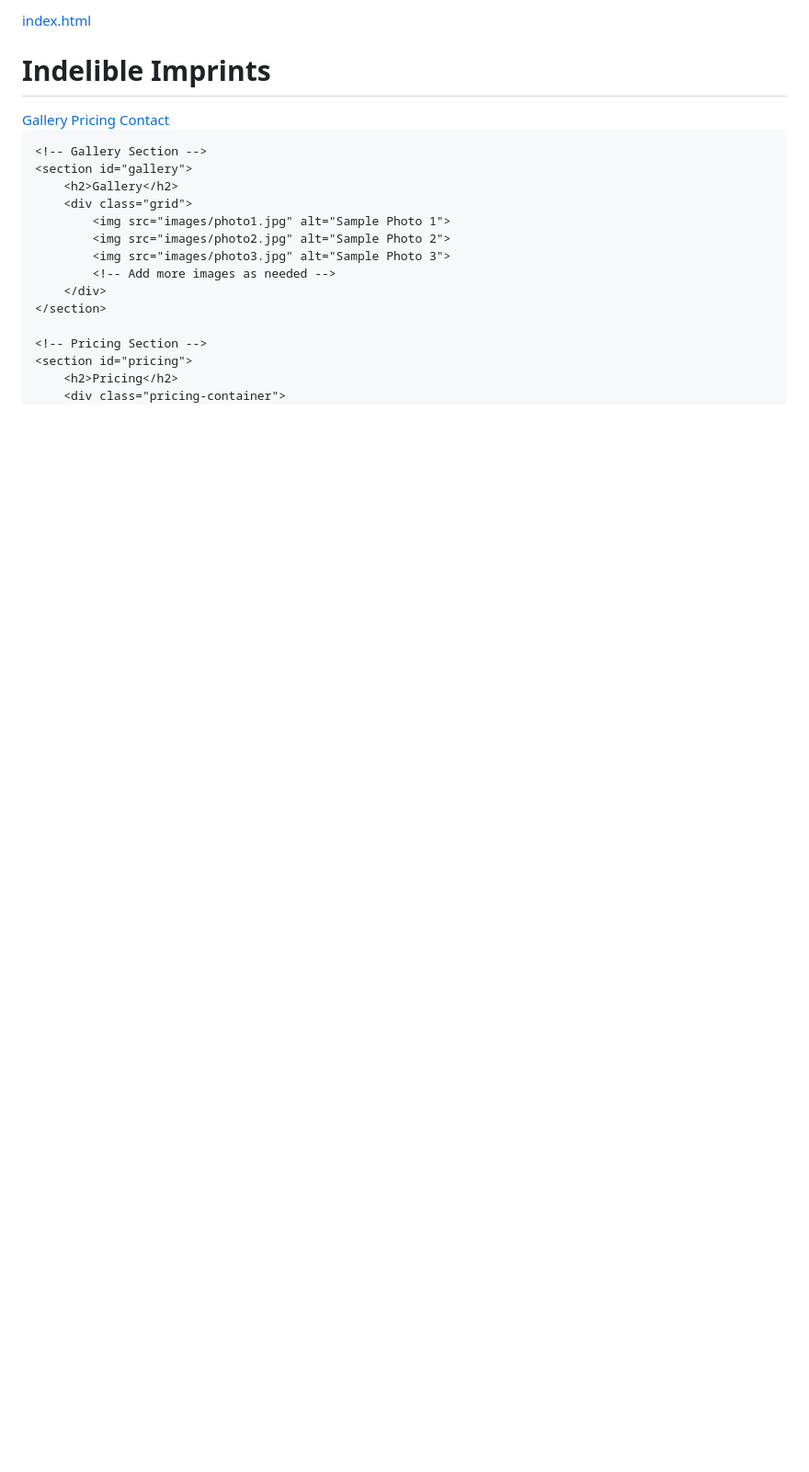
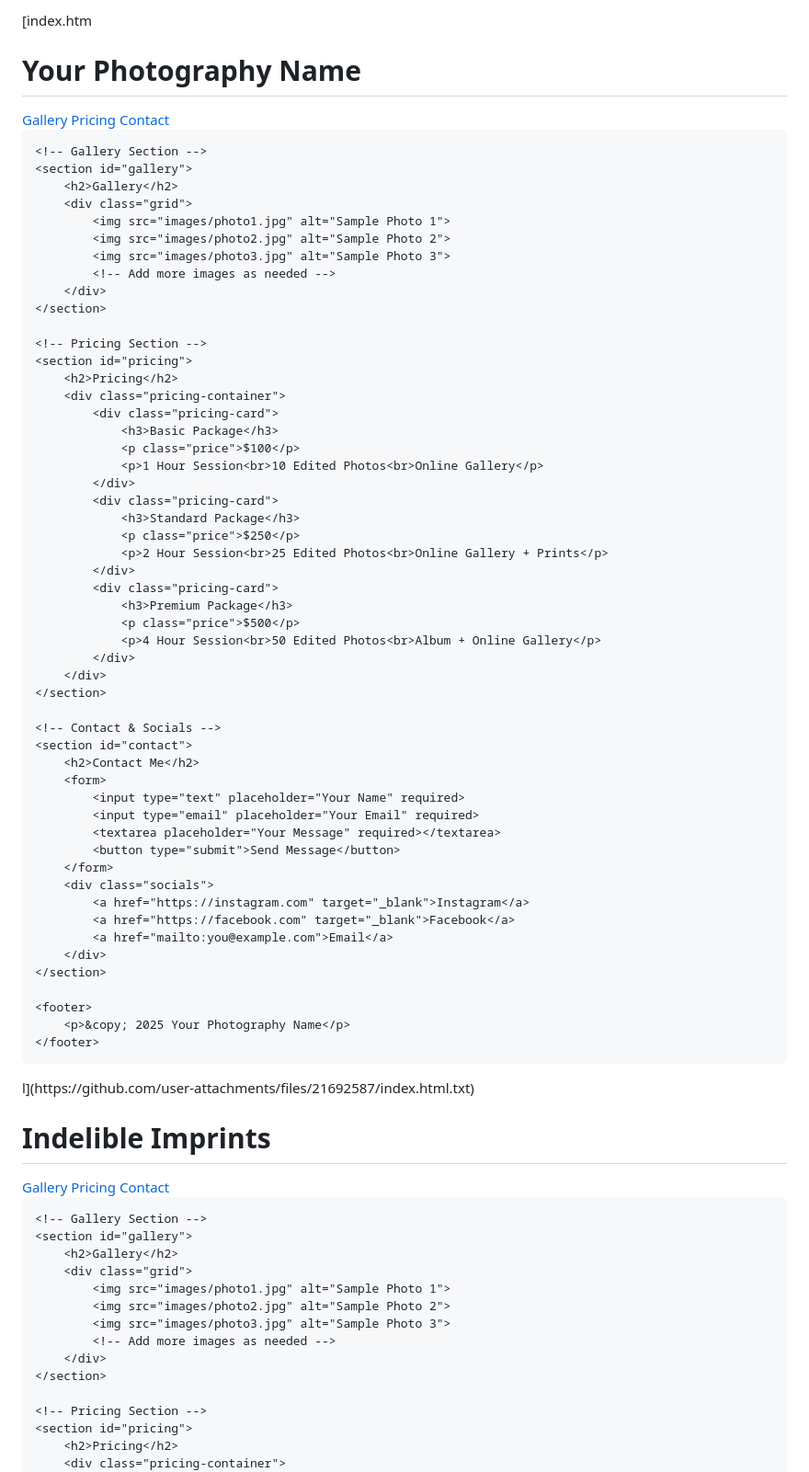
Before and after one commit to indelibleimprints/Photography, a Markdown page: README.md, the part around the change. Shown: that part at 92% size. GitHub-like rendering; blank space fills up the shorter version.

```diff
--- a/README.md
+++ b/README.md
@@ -1,4 +1,76 @@
-[index.html](https://github.com/user-attachments/files/21692587/index.html.txt)
+[index.htm<!DOCTYPE html>
+<html lang="en">
+<head>
+    <meta charset="UTF-8">
+    <meta name="viewport" content="width=device-width, initial-scale=1.0">
+    <title>Your Photography Name</title>
+    <link rel="stylesheet" href="styles.css">
+</head>
+<body>
+    <header>
+        <h1>Your Photography Name</h1>
+        <nav>
+            <a href="#gallery">Gallery</a>
+            <a href="#pricing">Pricing</a>
+            <a href="#contact">Contact</a>
+        </nav>
+    </header>
+
+    <!-- Gallery Section -->
+    <section id="gallery">
+        <h2>Gallery</h2>
+        <div class="grid">
+            <img src="images/photo1.jpg" alt="Sample Photo 1">
+            <img src="images/photo2.jpg" alt="Sample Photo 2">
+            <img src="images/photo3.jpg" alt="Sample Photo 3">
+            <!-- Add more images as needed -->
+        </div>
+    </section>
+
+    <!-- Pricing Section -->
+    <section id="pricing">
+        <h2>Pricing</h2>
+        <div class="pricing-container">
+            <div class="pricing-card">
+                <h3>Basic Package</h3>
+                <p class="price">$100</p>
+                <p>1 Hour Session<br>10 Edited Photos<br>Online Gallery</p>
+            </div>
+            <div class="pricing-card">
+                <h3>Standard Package</h3>
+                <p class="price">$250</p>
+                <p>2 Hour Session<br>25 Edited Photos<br>Online Gallery + Prints</p>
+            </div>
+            <div class="pricing-card">
+                <h3>Premium Package</h3>
+                <p class="price">$500</p>
+                <p>4 Hour Session<br>50 Edited Photos<br>Album + Online Gallery</p>
+            </div>
+        </div>
+    </section>
+
+    <!-- Contact & Socials -->
+    <section id="contact">
+        <h2>Contact Me</h2>
+        <form>
+            <input type="text" placeholder="Your Name" required>
+            <input type="email" placeholder="Your Email" required>
+            <textarea placeholder="Your Message" required></textarea>
+            <button type="submit">Send Message</button>
+        </form>
+        <div class="socials">
+            <a href="https://instagram.com" target="_blank">Instagram</a>
+            <a href="https://facebook.com" target="_blank">Facebook</a>
+            <a href="mailto:you@example.com">Email</a>
+        </div>
+    </section>
+
+    <footer>
+        <p>&copy; 2025 Your Photography Name</p>
+    </footer>
+</body>
+</html>
+l](https://github.com/user-attachments/files/21692587/index.html.txt)
 <!DOCTYPE html>
 <html lang="en">
 <head>
```
